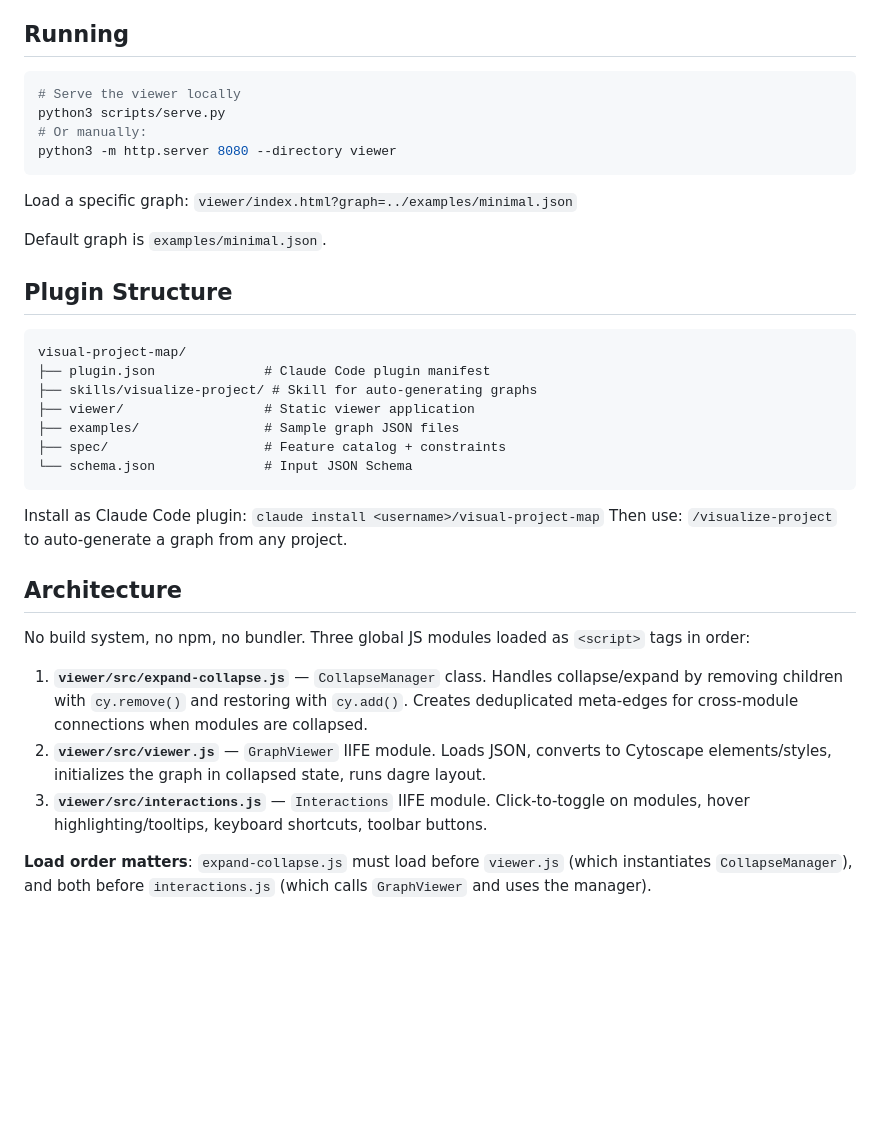
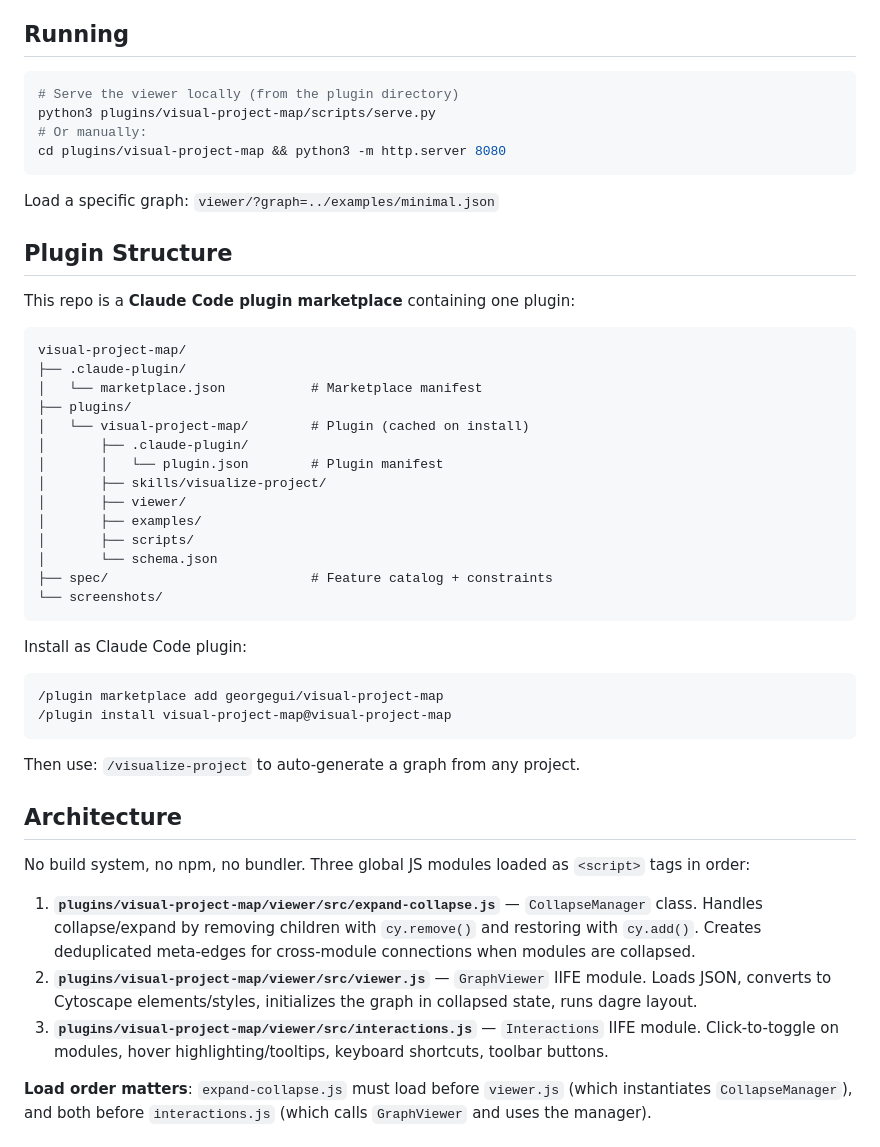
Before and after one commit to georgegui/visual-project-map, a Markdown page: CLAUDE.md, the part around the change. GitHub-like rendering; blank space fills up the shorter version.

Commit message:
docs: update install instructions for plugin marketplace system
Update README.md and CLAUDE.md to use the correct Claude Code plugin
commands (/plugin marketplace add + /plugin install) instead of the
non-existent `claude install` command.

Co-Authored-By: Claude Opus 4.6 <noreply@anthropic.com>

````diff
--- a/CLAUDE.md
+++ b/CLAUDE.md
@@ -9,38 +9,49 @@ A standalone browser-based graph viewer for directed acyclic graphs with collaps
 ## Running
 
 ```bash
-# Serve the viewer locally
-python3 scripts/serve.py
+# Serve the viewer locally (from the plugin directory)
+python3 plugins/visual-project-map/scripts/serve.py
 # Or manually:
-python3 -m http.server 8080 --directory viewer
+cd plugins/visual-project-map && python3 -m http.server 8080
 ```
 
-Load a specific graph: `viewer/index.html?graph=../examples/minimal.json`
-
-Default graph is `examples/minimal.json`.
+Load a specific graph: `viewer/?graph=../examples/minimal.json`
 
 ## Plugin Structure
 
+This repo is a **Claude Code plugin marketplace** containing one plugin:
+
 ```
 visual-project-map/
-├── plugin.json              # Claude Code plugin manifest
-├── skills/visualize-project/ # Skill for auto-generating graphs
-├── viewer/                  # Static viewer application
-├── examples/                # Sample graph JSON files
-├── spec/                    # Feature catalog + constraints
-└── schema.json              # Input JSON Schema
+├── .claude-plugin/
+│   └── marketplace.json           # Marketplace manifest
+├── plugins/
+│   └── visual-project-map/        # Plugin (cached on install)
+│       ├── .claude-plugin/
+│       │   └── plugin.json        # Plugin manifest
+│       ├── skills/visualize-project/
+│       ├── viewer/
+│       ├── examples/
+│       ├── scripts/
+│       └── schema.json
+├── spec/                          # Feature catalog + constraints
+└── screenshots/
 ```
 
-Install as Claude Code plugin: `claude install <username>/visual-project-map`
+Install as Claude Code plugin:
+```
+/plugin marketplace add georgegui/visual-project-map
+/plugin install visual-project-map@visual-project-map
+```
 Then use: `/visualize-project` to auto-generate a graph from any project.
 
 ## Architecture
 
 No build system, no npm, no bundler. Three global JS modules loaded as `<script>` tags in order:
 
-1. **`viewer/src/expand-collapse.js`** — `CollapseManager` class. Handles collapse/expand by removing children with `cy.remove()` and restoring with `cy.add()`. Creates deduplicated meta-edges for cross-module connections when modules are collapsed.
-2. **`viewer/src/viewer.js`** — `GraphViewer` IIFE module. Loads JSON, converts to Cytoscape elements/styles, initializes the graph in collapsed state, runs dagre layout.
-3. **`viewer/src/interactions.js`** — `Interactions` IIFE module. Click-to-toggle on modules, hover highlighting/tooltips, keyboard shortcuts, toolbar buttons.
+1. **`plugins/visual-project-map/viewer/src/expand-collapse.js`** — `CollapseManager` class. Handles collapse/expand by removing children with `cy.remove()` and restoring with `cy.add()`. Creates deduplicated meta-edges for cross-module connections when modules are collapsed.
+2. **`plugins/visual-project-map/viewer/src/viewer.js`** — `GraphViewer` IIFE module. Loads JSON, converts to Cytoscape elements/styles, initializes the graph in collapsed state, runs dagre layout.
+3. **`plugins/visual-project-map/viewer/src/interactions.js`** — `Interactions` IIFE module. Click-to-toggle on modules, hover highlighting/tooltips, keyboard shortcuts, toolbar buttons.
 
 **Load order matters**: `expand-collapse.js` must load before `viewer.js` (which instantiates `CollapseManager`), and both before `interactions.js` (which calls `GraphViewer` and uses the manager).
 
````
Also changed, not shown: README.md (+4 -3 lines).
